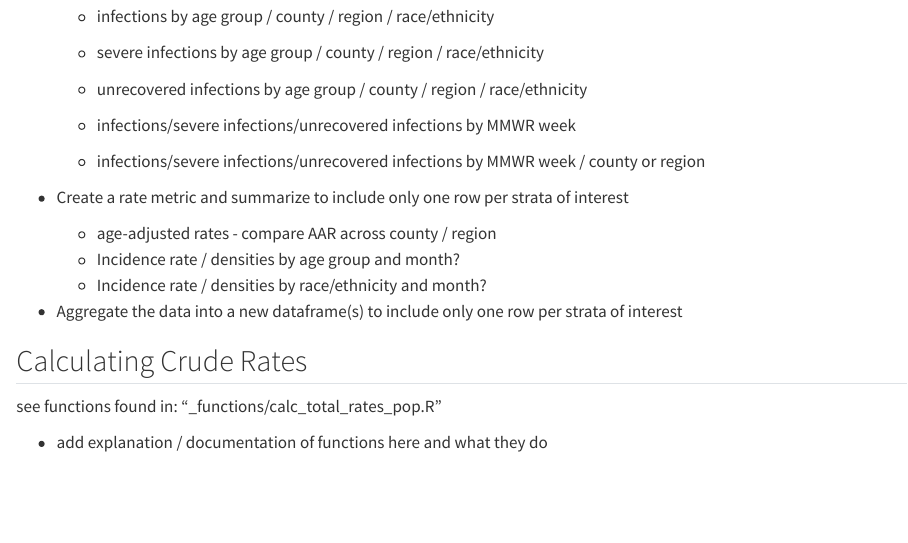
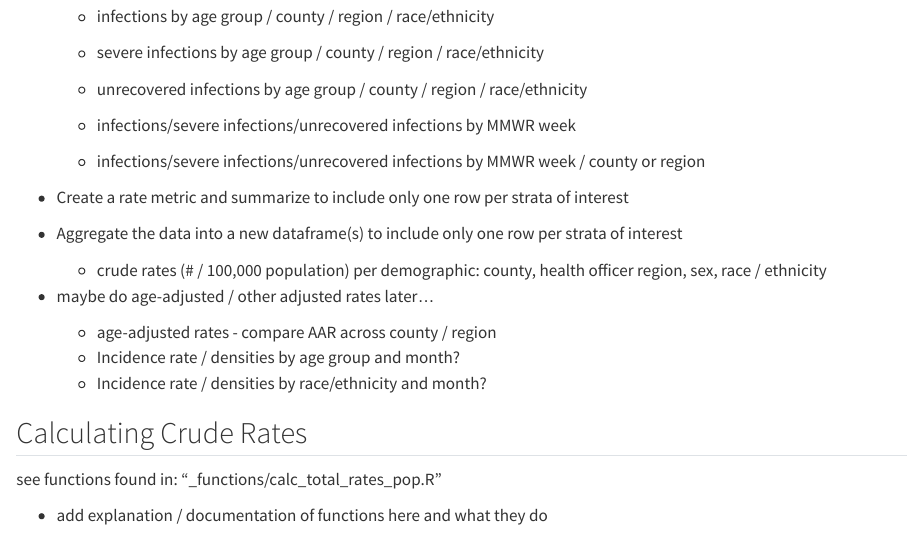
Before and after one commit to EvalstacE/Group08_PHW251_R, a Quarto document (_milestones/03_milestone/03b_descriptive_stats.qmd): the page in a window 1100 px wide, from 540 px down. Rendered offline with R 4.5, knitr and Pandoc in place of Quarto, with nearby package versions; some code elsewhere in the file could not run offline; common packages that the code uses without loading them are loaded.

Commit message:
+ minor note

```diff
--- a/_milestones/03_milestone/03b_descriptive_stats.qmd
+++ b/_milestones/03_milestone/03b_descriptive_stats.qmd
@@ -27,12 +27,17 @@ to do:
   * infections/severe infections/unrecovered infections by MMWR week / county or region
 
 * Create a rate metric and summarize to include only one row per strata of interest
+* Aggregate the data into a new dataframe(s) to include only one row per strata of interest
 
-    * age-adjusted rates - compare AAR across county / region
-    * Incidence rate / densities by age group and month?
-    * Incidence rate / densities by race/ethnicity and month?
+  * crude rates (# / 100,000 population) per demographic: county, health officer region, sex, race / ethnicity
 
-* Aggregate the data into a new dataframe(s) to include only one row per strata of interest
+
+
+* maybe do age-adjusted / other adjusted rates later...
+  * age-adjusted rates - compare AAR across county / region
+  * Incidence rate / densities by age group and month?
+  * Incidence rate / densities by race/ethnicity and month?
+
 
 
 \newpage
```
